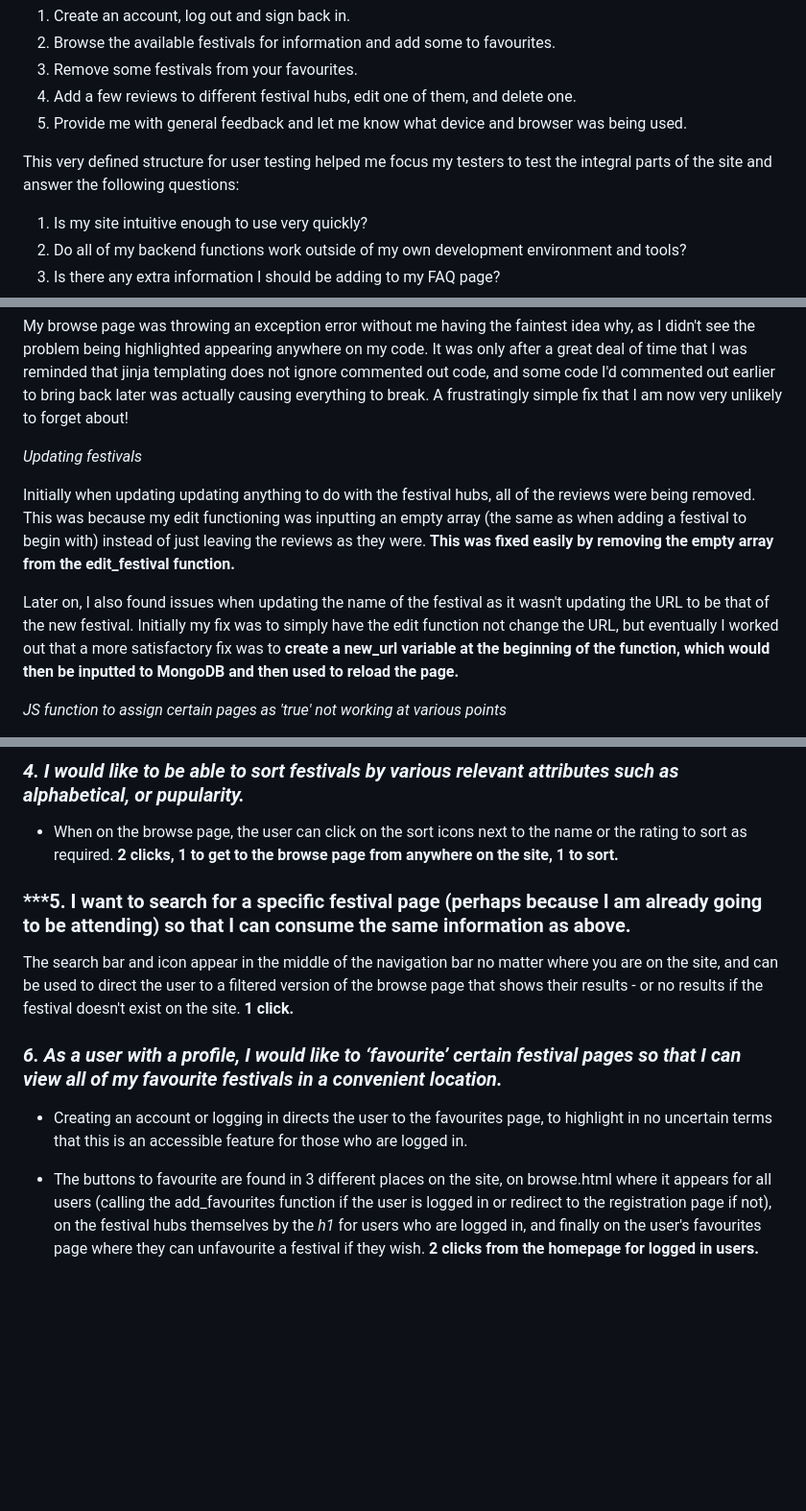
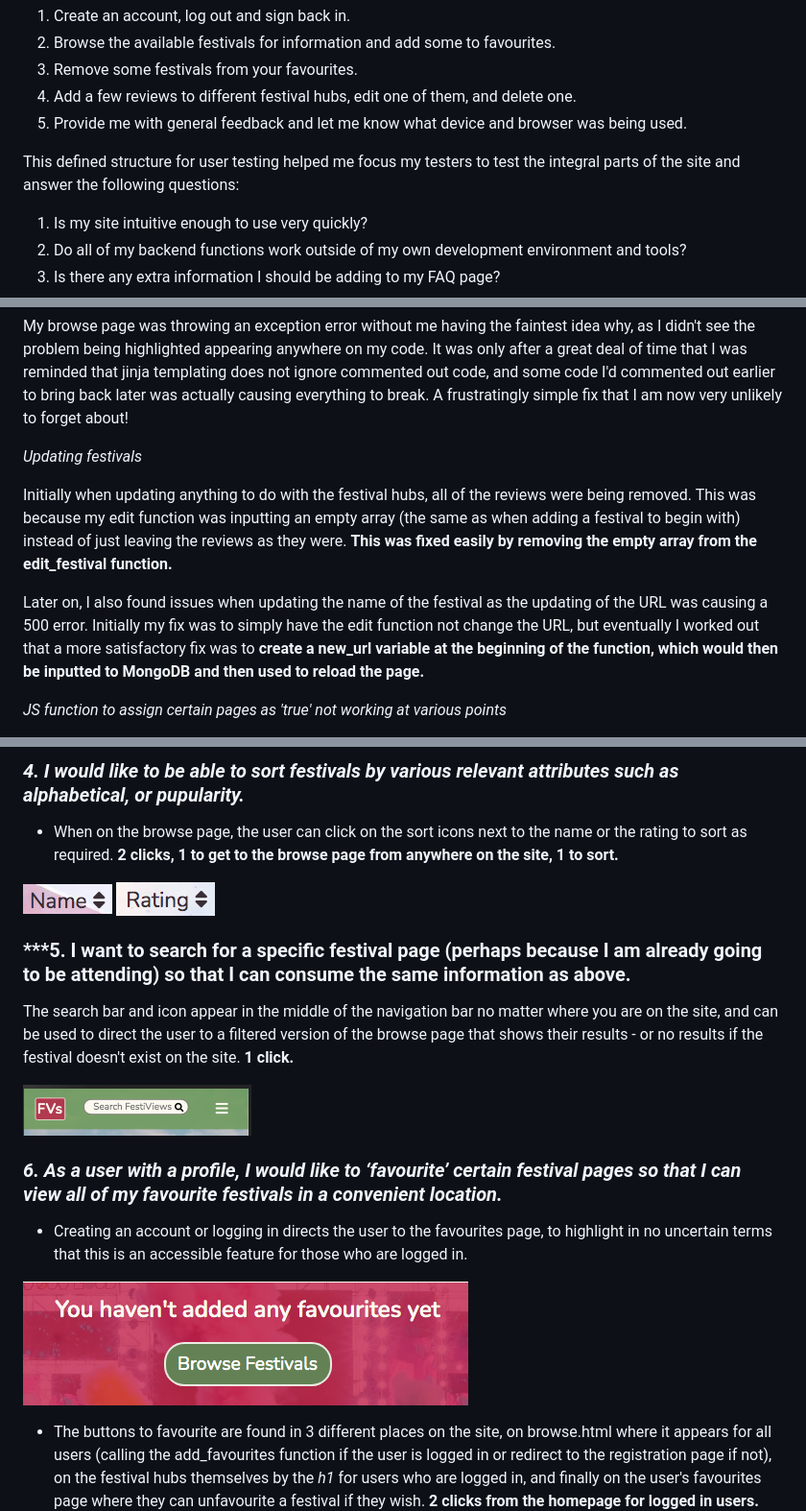
Before and after one commit to franciskershaw/festiviews, a Markdown page: testing.md, 3 parts joined by grey strips. Shown at 96% size. GitHub-like rendering; blank space fills up the shorter version.

```diff
--- a/testing.md
+++ b/testing.md
@@ -58,7 +58,7 @@ As this project depended almost entirely on the ability of external users being
 4. Add a few reviews to different festival hubs, edit one of them, and delete one.
 5. Provide me with general feedback and let me know what device and browser was being used.
 
-This very defined structure for user testing helped me focus my testers to test the integral parts of the site and answer the following questions:
+This defined structure for user testing helped me focus my testers to test the integral parts of the site and answer the following questions:
 
 1. Is my site intuitive enough to use very quickly?
 2. Do all of my backend functions work outside of my own development environment and tools?
@@ -83,9 +83,9 @@ My browse page was throwing an exception error without me having the faintest id
 
 *Updating festivals*
 
-Initially when updating updating anything to do with the festival hubs, all of the reviews were being removed. This was because my edit functioning was inputting an empty array (the same as when adding a festival to begin with) instead of just leaving the reviews as they were. **This was fixed easily by removing the empty array from the edit_festival function.**
+Initially when updating anything to do with the festival hubs, all of the reviews were being removed. This was because my edit function was inputting an empty array (the same as when adding a festival to begin with) instead of just leaving the reviews as they were. **This was fixed easily by removing the empty array from the edit_festival function.**
 
-Later on, I also found issues when updating the name of the festival as it wasn't updating the URL to be that of the new festival. Initially my fix was to simply have the edit function not change the URL, but eventually I worked out that a more satisfactory fix was to **create a new_url variable at the beginning of the function, which would then be inputted to MongoDB and then used to reload the page.**
+Later on, I also found issues when updating the name of the festival as the updating of the URL was causing a 500 error. Initially my fix was to simply have the edit function not change the URL, but eventually I worked out that a more satisfactory fix was to **create a new_url variable at the beginning of the function, which would then be inputted to MongoDB and then used to reload the page.**
 
 *JS function to assign certain pages as 'true' not working at various points*
 
@@ -145,13 +159,20 @@ Testing my own user stories was carried out using the following criteria:
 ### ***4. I would like to be able to sort festivals by various relevant attributes such as alphabetical, or pupularity.***
 
 * When on the browse page, the user can click on the sort icons next to the name or the rating to sort as required. **2 clicks, 1 to get to the browse page from anywhere on the site, 1 to sort.**
+
+![name sort](static/images/name-sort.png)
+![rating sort](static/images/rating-sort.png)
 
 ### ***5. I want to search for a specific festival page (perhaps because I am already going to be attending) so that I can consume the same information as above.
 
 The search bar and icon appear in the middle of the navigation bar no matter where you are on the site, and can be used to direct the user to a filtered version of the browse page that shows their results - or no results if the festival doesn't exist on the site. **1 click.**
 
+![search bar](static/images/mobile-nav.png)
+
 ### ***6. As a user with a profile, I would like to ‘favourite’ certain festival pages so that I can view all of my favourite festivals in a convenient location.***
 
 * Creating an account or logging in directs the user to the favourites page, to highlight in no uncertain terms that this is an accessible feature for those who are logged in.
 
+![Favourites](static/images/no-favourites.png)
+
 * The buttons to favourite are found in 3 different places on the site, on browse.html where it appears for all users (calling the add_favourites function if the user is logged in or redirect to the registration page if not), on the festival hubs themselves by the *h1* for users who are logged in, and finally on the user's favourites page where they can unfavourite a festival if they wish. **2 clicks from the homepage for logged in users.**
```
Also changed, not shown: other parts of testing.md (+47 -8 lines), static/images/contact-us.png (added), static/images/create-account.png (added), static/images/edit-delete-review.png (added), static/images/favourites-heart.png (added), static/images/nav-signed-out.png (added), static/images/review-text.png (added).
